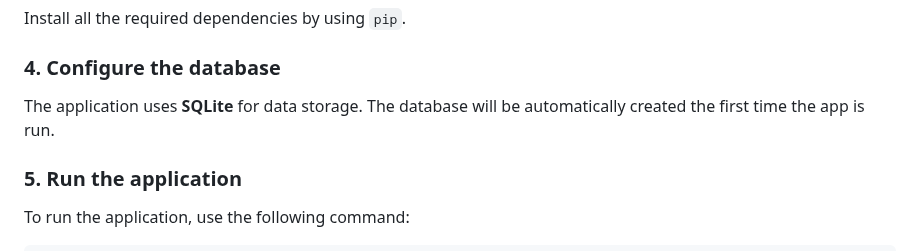
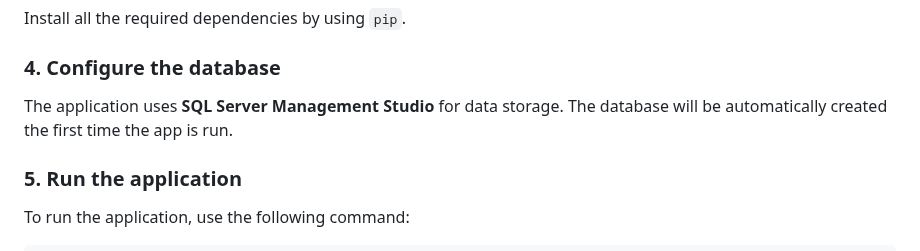
Before and after one commit to Alexandru730/Online-Courses, a Markdown page: README.md, the part around the change. Drawn GitHub-style.

```diff
--- a/README.md
+++ b/README.md
@@ -51,7 +51,7 @@ Install all the required dependencies by using `pip`.
 
 ### 4. Configure the database
 
-The application uses **SQLite** for data storage. The database will be automatically created the first time the app is run.
+The application uses **SQL Server Management Studio** for data storage. The database will be automatically created the first time the app is run.
 
 ### 5. Run the application
 
```
